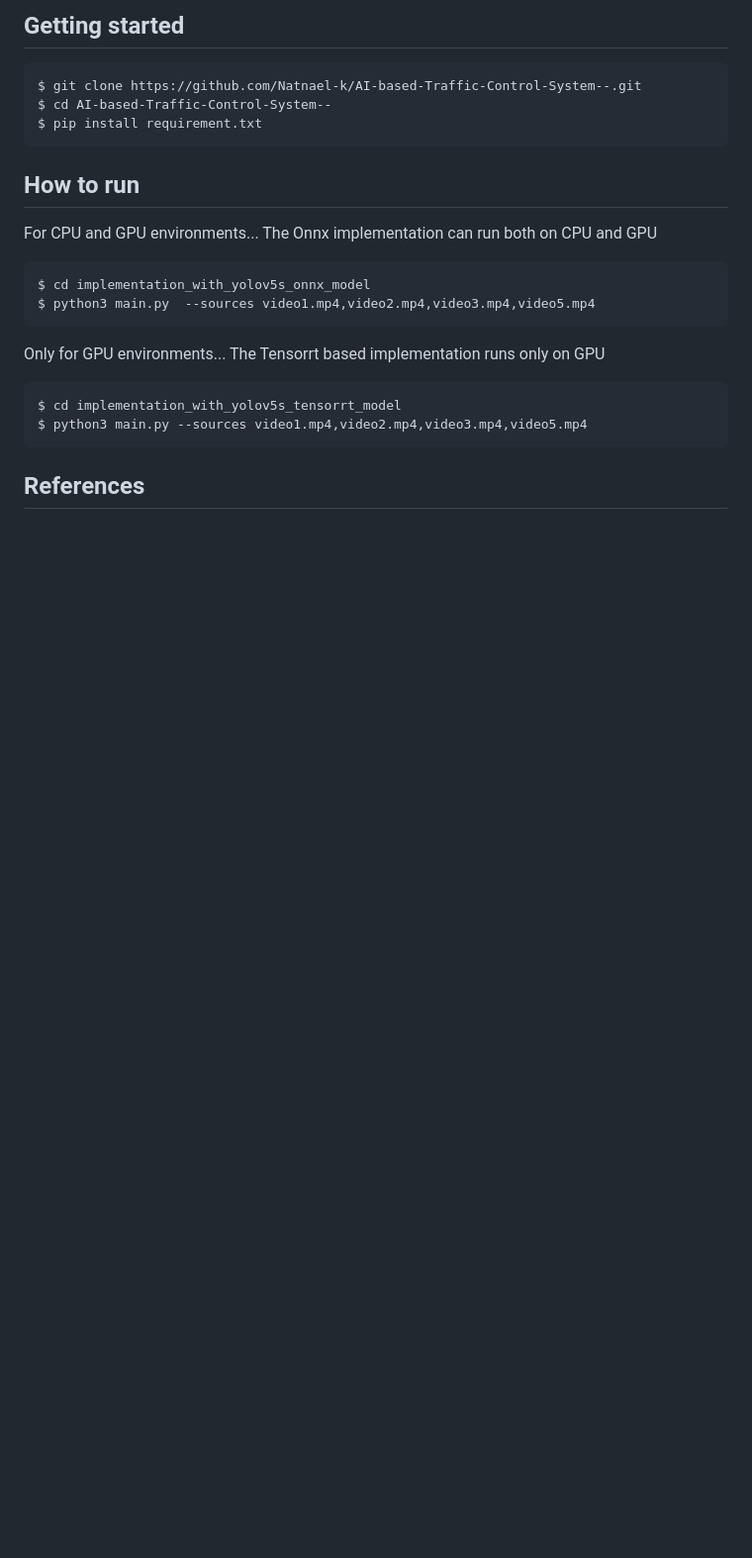
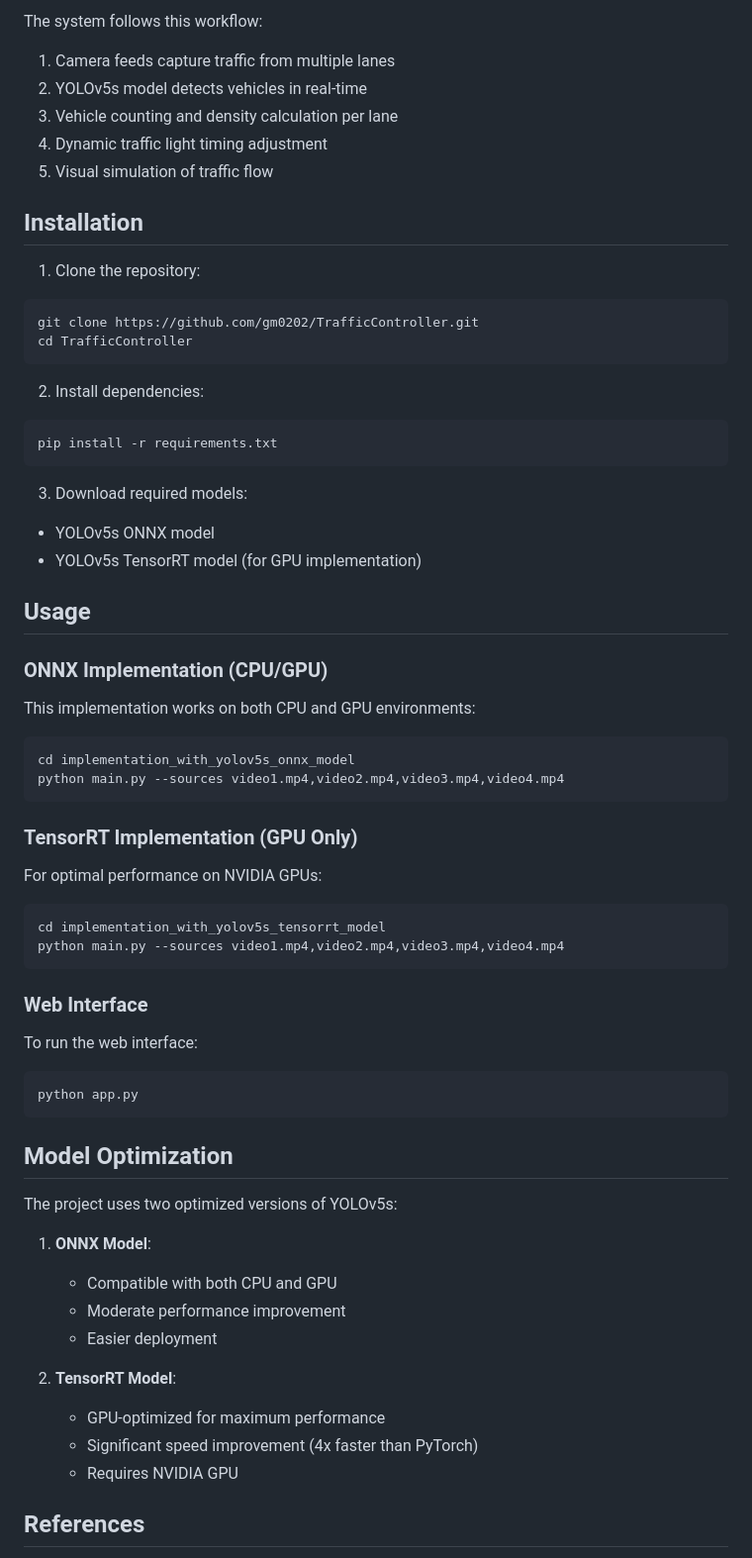
Before and after one commit to gm0202/TrafficController, a Markdown page: README.md, the part around one of its changes. Shown at 99% size. Rendered like a GitHub page; blank space fills up the shorter version.

````diff
--- a/README.md
+++ b/README.md
@@ -82,28 +67,61 @@ project
 
-## Getting started
-```sh
-$ git clone https://github.com/Natnael-k/AI-based-Traffic-Control-System--.git
-$ cd AI-based-Traffic-Control-System--
-$ pip install requirement.txt
+The system follows this workflow:
+1. Camera feeds capture traffic from multiple lanes
+2. YOLOv5s model detects vehicles in real-time
+3. Vehicle counting and density calculation per lane
+4. Dynamic traffic light timing adjustment
+5. Visual simulation of traffic flow
+
+## Installation
+
+1. Clone the repository:
+```bash
+git clone https://github.com/gm0202/TrafficController.git
+cd TrafficController
 ```
 
-## How to run
-
-For CPU and GPU environments...
-The Onnx implementation can run both on CPU and GPU
-```sh
-$ cd implementation_with_yolov5s_onnx_model
-$ python3 main.py  --sources video1.mp4,video2.mp4,video3.mp4,video5.mp4
+2. Install dependencies:
+```bash
+pip install -r requirements.txt
 ```
 
-Only for GPU environments...
-The Tensorrt based implementation runs only on GPU
-```sh
-$ cd implementation_with_yolov5s_tensorrt_model
-$ python3 main.py --sources video1.mp4,video2.mp4,video3.mp4,video5.mp4
+3. Download required models:
+- YOLOv5s ONNX model
+- YOLOv5s TensorRT model (for GPU implementation)
+
+## Usage
+
+### ONNX Implementation (CPU/GPU)
+This implementation works on both CPU and GPU environments:
+```bash
+cd implementation_with_yolov5s_onnx_model
+python main.py --sources video1.mp4,video2.mp4,video3.mp4,video4.mp4
 ```
 
+### TensorRT Implementation (GPU Only)
+For optimal performance on NVIDIA GPUs:
+```bash
+cd implementation_with_yolov5s_tensorrt_model
+python main.py --sources video1.mp4,video2.mp4,video3.mp4,video4.mp4
+```
 
+### Web Interface
+To run the web interface:
+```bash
+python app.py
+```
 
+## Model Optimization
+
+The project uses two optimized versions of YOLOv5s:
+1. **ONNX Model**:
+   - Compatible with both CPU and GPU
+   - Moderate performance improvement
+   - Easier deployment
+
+2. **TensorRT Model**:
+   - GPU-optimized for maximum performance
+   - Significant speed improvement (4x faster than PyTorch)
+   - Requires NVIDIA GPU
 
 ## References
````
Also changed, not shown: other parts of README.md (+67 -72 lines).
